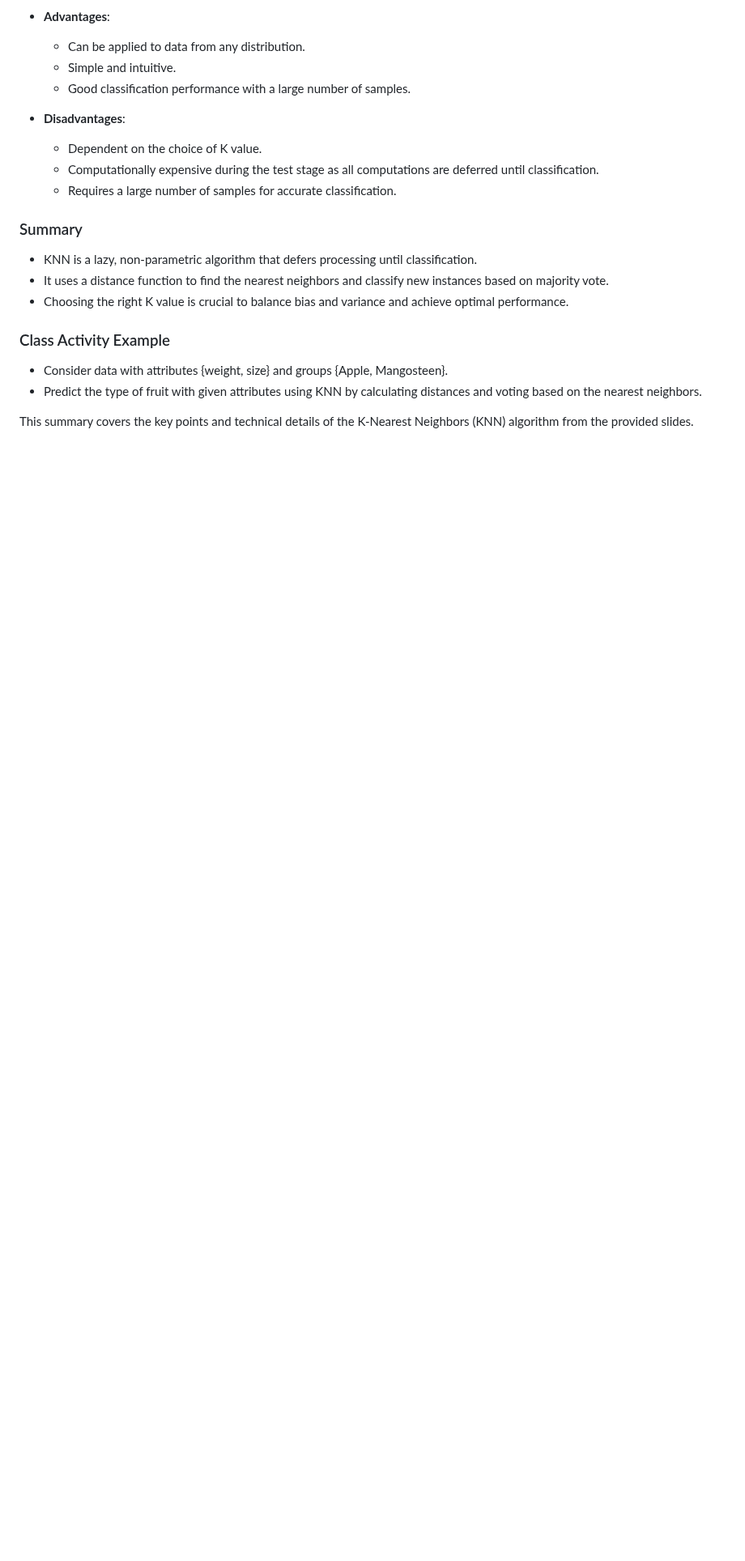
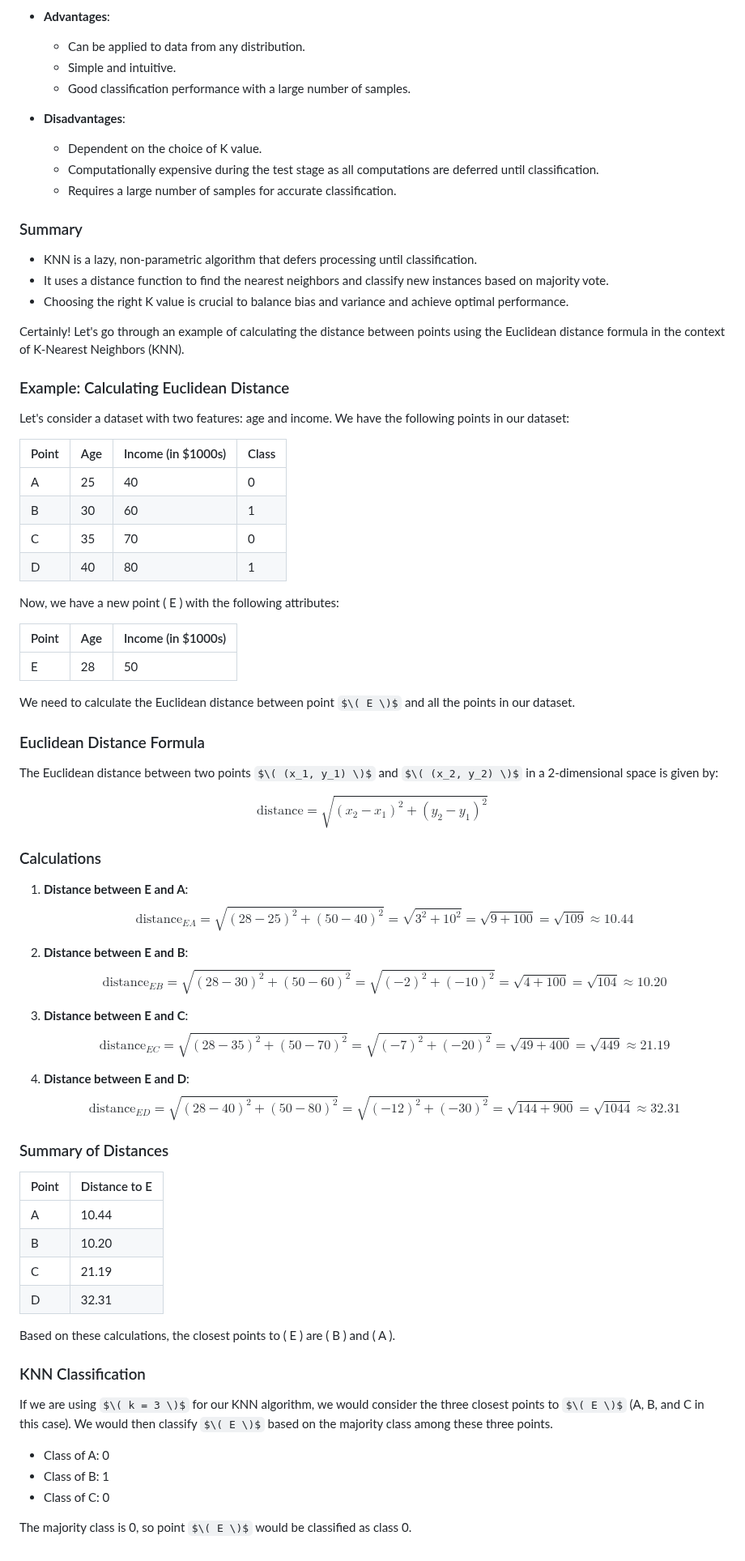
Before and after one commit to Roua91/Computer_science_Courses, a Markdown page: Machine Learning/KNN/Explanation.md, the part around the change. Shown at 81% size. Drawn GitHub-style; some formulas as TeX source; blank space fills up the shorter version.

```diff
--- a/Machine Learning/KNN/Explanation.md
+++ b/Machine Learning/KNN/Explanation.md
@@ -75,9 +75,72 @@
 - It uses a distance function to find the nearest neighbors and classify new instances based on majority vote.
 - Choosing the right K value is crucial to balance bias and variance and achieve optimal performance.
 
-### Class Activity Example
+Certainly! Let's go through an example of calculating the distance between points using the Euclidean distance formula in the context of K-Nearest Neighbors (KNN).
 
-- Consider data with attributes {weight, size} and groups {Apple, Mangosteen}.
-- Predict the type of fruit with given attributes using KNN by calculating distances and voting based on the nearest neighbors.
+### Example: Calculating Euclidean Distance
 
-This summary covers the key points and technical details of the K-Nearest Neighbors (KNN) algorithm from the provided slides.
+Let's consider a dataset with two features: age and income. We have the following points in our dataset:
+
+| Point | Age | Income (in $1000s) | Class |
+|-------|-----|--------------------|-------|
+| A     | 25  | 40                 | 0     |
+| B     | 30  | 60                 | 1     |
+| C     | 35  | 70                 | 0     |
+| D     | 40  | 80                 | 1     |
+
+Now, we have a new point \( E \) with the following attributes:
+
+| Point | Age | Income (in $1000s) |
+|-------|-----|--------------------|
+| E     | 28  | 50                 |
+
+We need to calculate the Euclidean distance between point $\( E \)$ and all the points in our dataset.
+
+### Euclidean Distance Formula
+
+The Euclidean distance between two points $\( (x_1, y_1) \)$ and $\( (x_2, y_2) \)$ in a 2-dimensional space is given by:
+
+$$ \text{distance} = \sqrt{(x_2 - x_1)^2 + (y_2 - y_1)^2} $$
+
+### Calculations
+
+1. **Distance between E and A**:
+   $$
+   \text{distance}_{EA} = \sqrt{(28 - 25)^2 + (50 - 40)^2} = \sqrt{3^2 + 10^2} = \sqrt{9 + 100} = \sqrt{109} \approx 10.44
+   $$
+
+2. **Distance between E and B**:
+   $$
+   \text{distance}_{EB} = \sqrt{(28 - 30)^2 + (50 - 60)^2} = \sqrt{(-2)^2 + (-10)^2} = \sqrt{4 + 100} = \sqrt{104} \approx 10.20
+   $$
+
+3. **Distance between E and C**:
+   $$
+   \text{distance}_{EC} = \sqrt{(28 - 35)^2 + (50 - 70)^2} = \sqrt{(-7)^2 + (-20)^2} = \sqrt{49 + 400} = \sqrt{449} \approx 21.19
+   $$
+
+4. **Distance between E and D**:
+   $$
+   \text{distance}_{ED} = \sqrt{(28 - 40)^2 + (50 - 80)^2} = \sqrt{(-12)^2 + (-30)^2} = \sqrt{144 + 900} = \sqrt{1044} \approx 32.31
+   $$
+
+### Summary of Distances
+
+| Point | Distance to E |
+|-------|---------------|
+| A     | 10.44         |
+| B     | 10.20         |
+| C     | 21.19         |
+| D     | 32.31         |
+
+Based on these calculations, the closest points to \( E \) are \( B \) and \( A \).
+
+### KNN Classification
+
+If we are using $\( k = 3 \)$ for our KNN algorithm, we would consider the three closest points to $\( E \)$ (A, B, and C in this case). We would then classify $\( E \)$ based on the majority class among these three points.
+
+- Class of A: 0
+- Class of B: 1
+- Class of C: 0
+
+The majority class is 0, so point $\( E \)$ would be classified as class 0.
```
